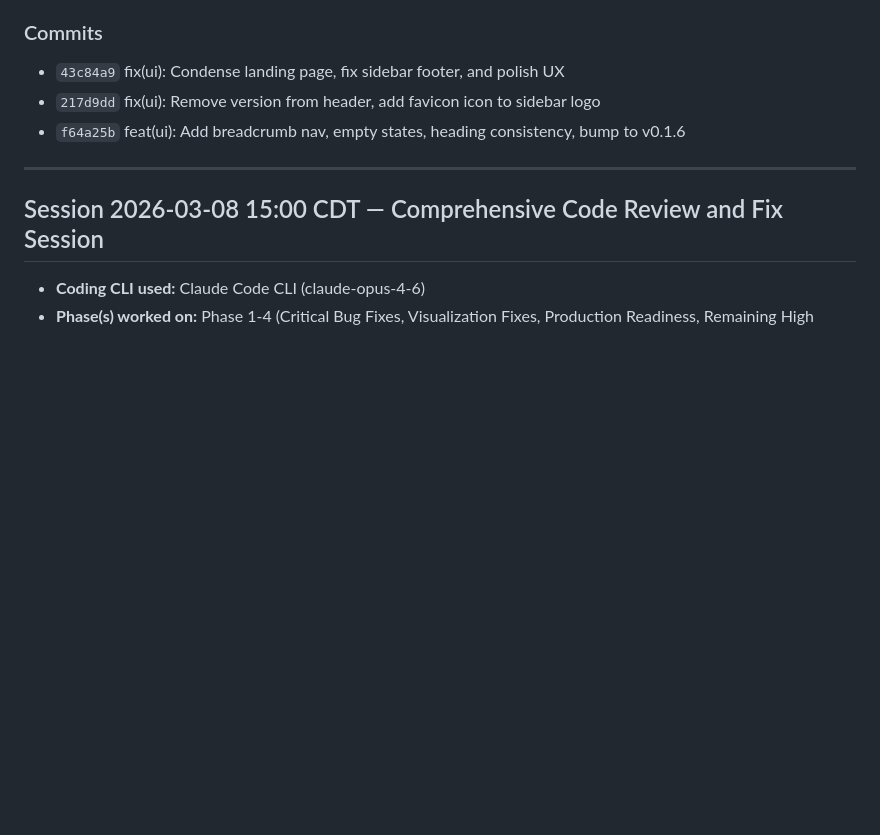
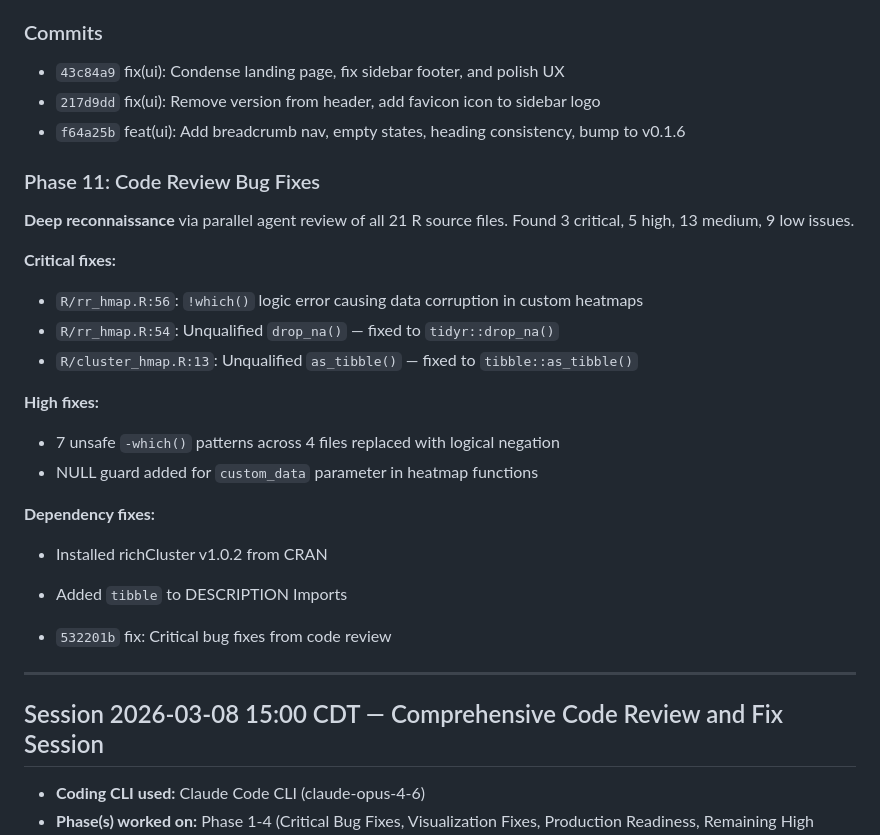
Before and after one commit to hurlab/richStudio, a Markdown page: PROJECT_LOG.md, the part around the change. GitHub-like rendering; blank space fills up the shorter version.

```diff
--- a/PROJECT_LOG.md
+++ b/PROJECT_LOG.md
@@ -88,6 +88,25 @@
 - `43c84a9` fix(ui): Condense landing page, fix sidebar footer, and polish UX
 - `217d9dd` fix(ui): Remove version from header, add favicon icon to sidebar logo
 - `f64a25b` feat(ui): Add breadcrumb nav, empty states, heading consistency, bump to v0.1.6
+
+### Phase 11: Code Review Bug Fixes
+
+**Deep reconnaissance** via parallel agent review of all 21 R source files. Found 3 critical, 5 high, 13 medium, 9 low issues.
+
+**Critical fixes:**
+- `R/rr_hmap.R:56`: `!which()` logic error causing data corruption in custom heatmaps
+- `R/rr_hmap.R:54`: Unqualified `drop_na()` — fixed to `tidyr::drop_na()`
+- `R/cluster_hmap.R:13`: Unqualified `as_tibble()` — fixed to `tibble::as_tibble()`
+
+**High fixes:**
+- 7 unsafe `-which()` patterns across 4 files replaced with logical negation
+- NULL guard added for `custom_data` parameter in heatmap functions
+
+**Dependency fixes:**
+- Installed richCluster v1.0.2 from CRAN
+- Added `tibble` to DESCRIPTION Imports
+
+- `532201b` fix: Critical bug fixes from code review
 
 ---
 
```
Also changed, not shown: PROJECT_HANDOFF.md (+10 -0 lines).
